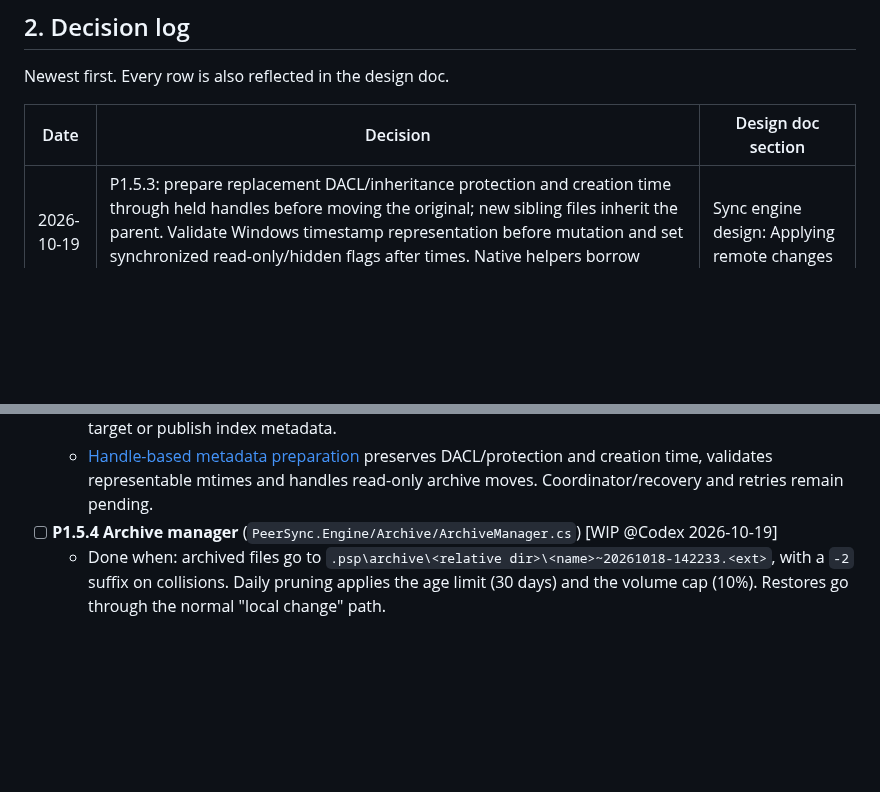
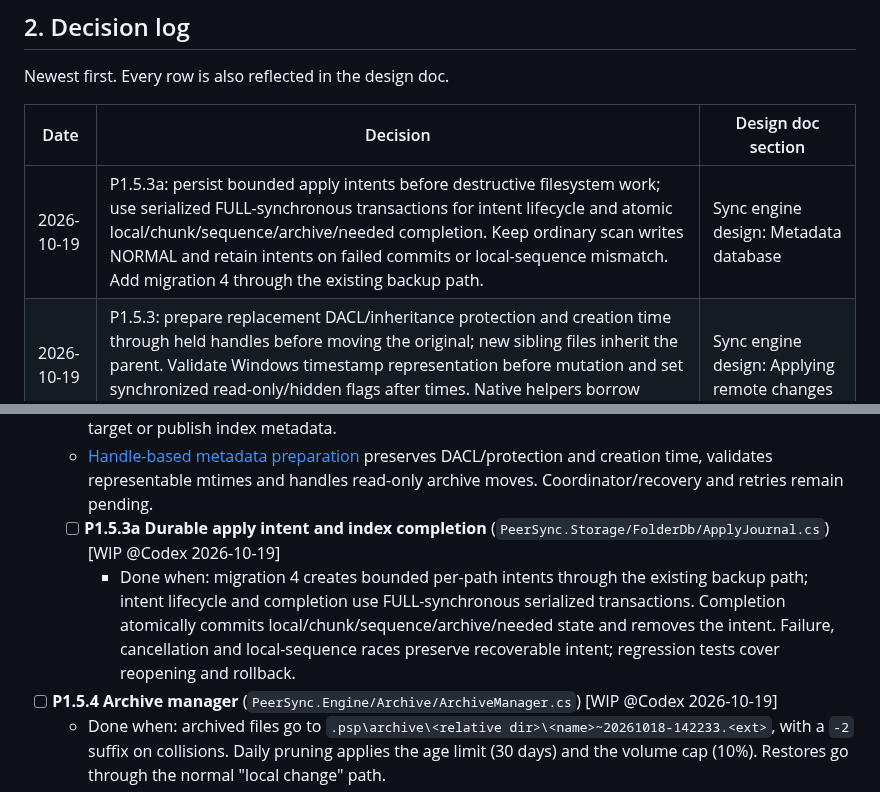
Before and after one commit to taskscape/PeerSync, a Markdown page: plan.md, 2 parts joined by grey strips. GitHub-like rendering; blank space fills up the shorter version.

Commit message:
P1.5 Start durable file apply journaling

```diff
--- a/plan.md
+++ b/plan.md
@@ -72,6 +72,7 @@ Newest first. Every row is also reflected in the design doc.
 
 | Date | Decision | Design doc section |
 | --- | --- | --- |
+| 2026-10-19 | P1.5.3a: persist bounded apply intents before destructive filesystem work; use serialized FULL-synchronous transactions for intent lifecycle and atomic local/chunk/sequence/archive/needed completion. Keep ordinary scan writes NORMAL and retain intents on failed commits or local-sequence mismatch. Add migration 4 through the existing backup path. | Sync engine design: Metadata database |
 | 2026-10-19 | P1.5.3: prepare replacement DACL/inheritance protection and creation time through held handles before moving the original; new sibling files inherit the parent. Validate Windows timestamp representation before mutation and set synchronized read-only/hidden flags after times. Native helpers borrow guards without closing them. | Sync engine design: Applying remote changes |
 | 2026-10-19 | P1.5.3: assemble only into caller-owned temporary streams; verify resumed/local/network chunks and the independent whole-file hash. Treat the local chunk index as a bounded hint, reject link traversal, own transport bytes before verification, and log correlated counts/source codes only. | Sync engine design: Applying remote changes |
 | 2026-10-19 | P1.5.3/P1.5.4: introduce root-relative mutation primitives with pinned no-reparse directory leases, exclusive creates and handle-based no-overwrite archive/conflict moves. Validate private metadata/temp names separately from remote sync paths. | Sync engine design: Applying remote changes |
@@ -1334,6 +1335,8 @@ Our own writes need no special suppression: the puller records the new state in
   - Safe mutation foundation: [root-relative handle and no-overwrite move checks](docs/verification/P1.5.3-4-safe-mutations-2026-10-19.md). Puller, durable apply/recovery, archive accounting and pruning remain unimplemented.
   - [Verified chunk assembly](docs/verification/P1.5.3-chunk-assembly-2026-10-19.md) reuses verified temporary/local chunks before network fallback, checks each chunk and the independent whole-file hash, and records safe diagnostic progress. It does not install a target or publish index metadata.
   - [Handle-based metadata preparation](docs/verification/P1.5.3-file-metadata-2026-10-19.md) preserves DACL/protection and creation time, validates representable mtimes and handles read-only archive moves. Coordinator/recovery and retries remain pending.
+  - [ ] **P1.5.3a Durable apply intent and index completion** (`PeerSync.Storage/FolderDb/ApplyJournal.cs`) [WIP @Codex 2026-10-19]
+    - Done when: migration 4 creates bounded per-path intents through the existing backup path; intent lifecycle and completion use FULL-synchronous serialized transactions. Completion atomically commits local/chunk/sequence/archive/needed state and removes the intent. Failure, cancellation and local-sequence races preserve recoverable intent; regression tests cover reopening and rollback.
 - [ ] **P1.5.4 Archive manager** (`PeerSync.Engine/Archive/ArchiveManager.cs`) [WIP @Codex 2026-10-19]
   - Done when: archived files go to `.psp\archive\<relative dir>\<name>~20261018-142233.<ext>`, with a `-2` suffix on collisions. Daily pruning applies the age limit (30 days) and the volume cap (10%). Restores go through the normal "local change" path.
 - [ ] **P1.5.5 Clock-skew guard** (`PeerSync.Engine/Sync/ClockGuard.cs`)
```
Also changed, not shown: Resilio-style P2P Sync for Windows Implementation Plan.md (+11 -0 lines).
